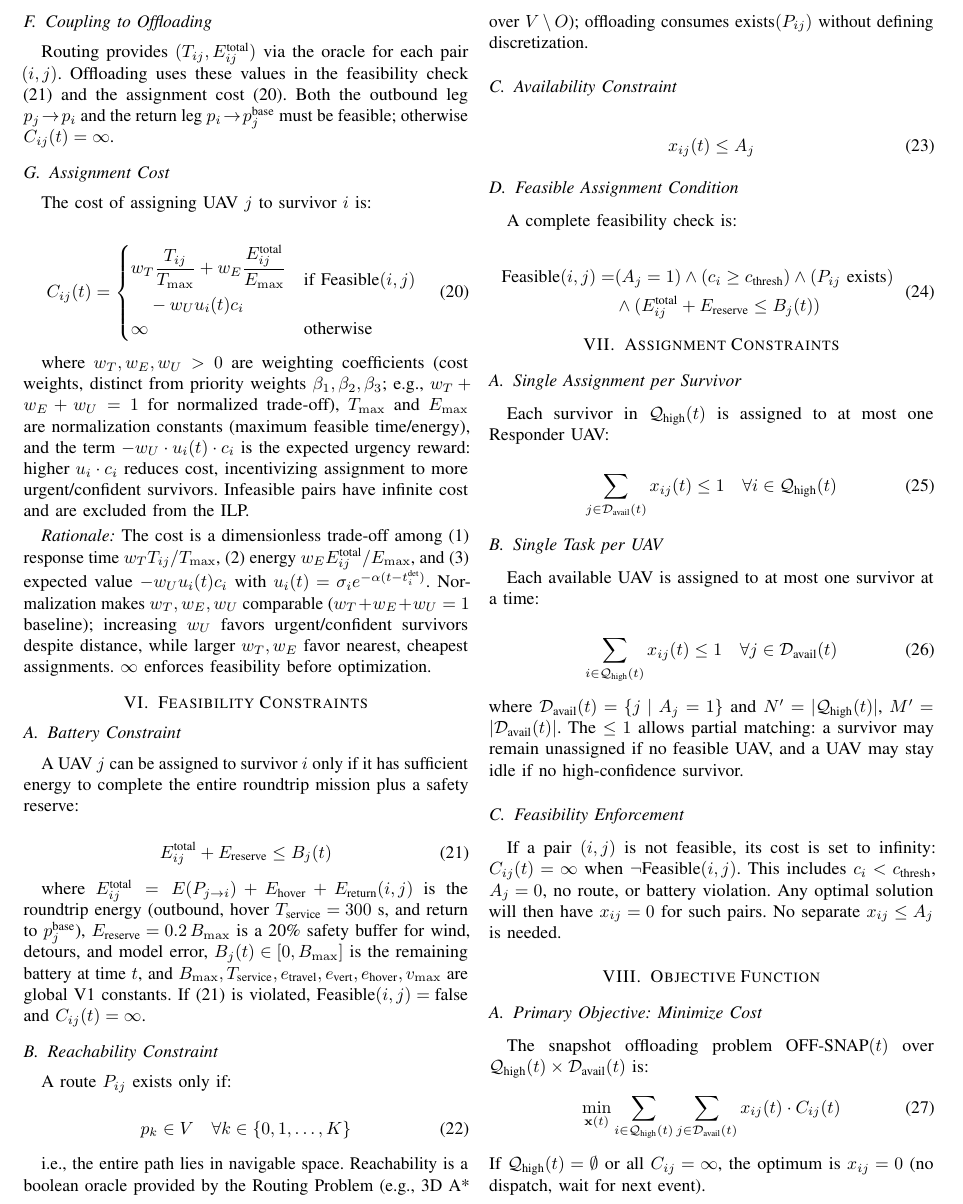
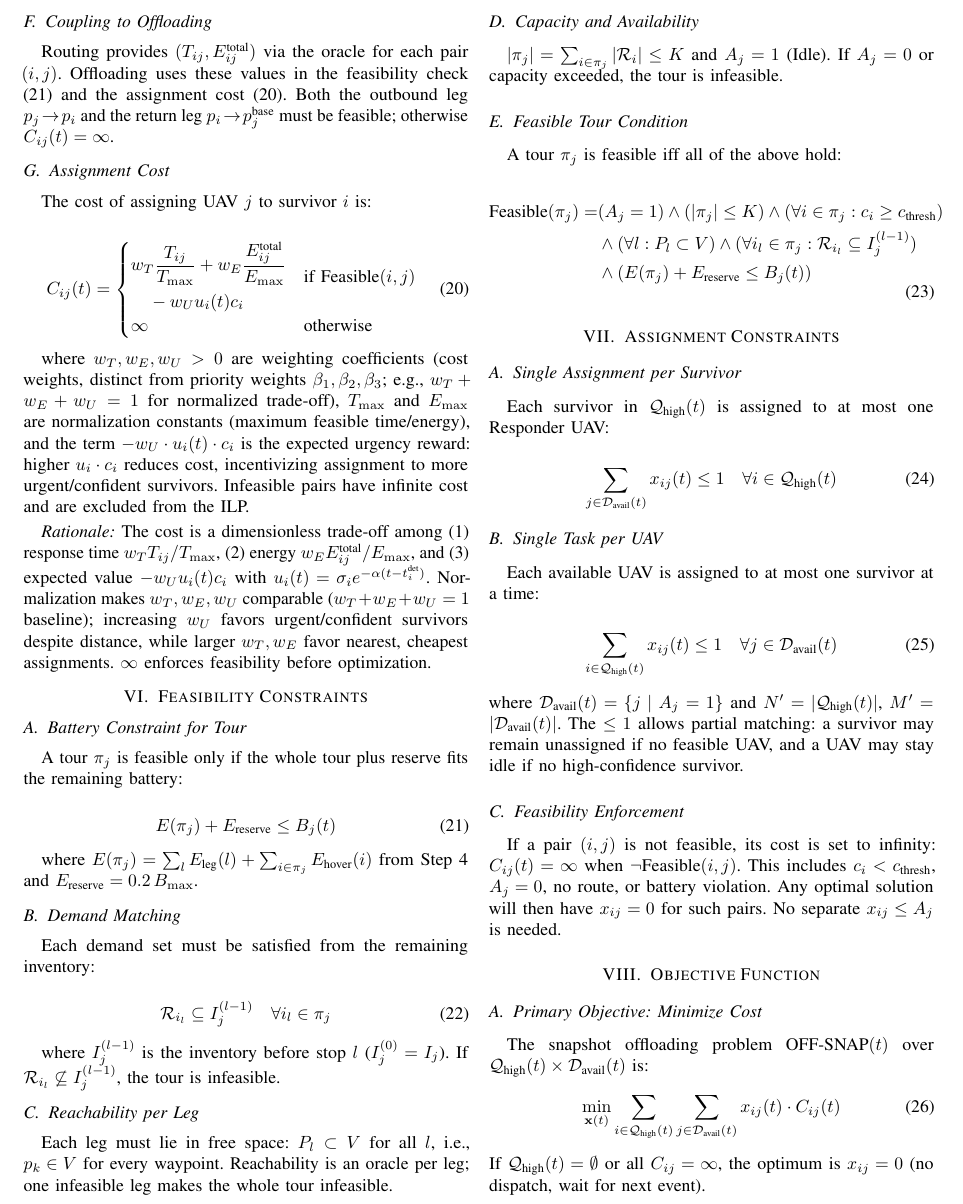
Before and after one commit to Tamim-Dewan/Thesis, a LaTeX paper (Problem Formulation/mathematical_model.tex): part of page 4 of 5, cut at the place of the change. Compiled offline with pdfLaTeX.

Commit message:
Step5: multi-tour Feasible(pi) with battery, demand, reachability, capacity

```diff
--- a/Problem Formulation/mathematical_model.tex
+++ b/Problem Formulation/mathematical_model.tex
@@ -304,37 +304,39 @@ where $w_T, w_E, w_U > 0$ are weighting coefficients (cost weights, distinct fro
 
 \section{Feasibility Constraints}
 
-\subsection{Battery Constraint}
-A UAV $j$ can be assigned to survivor $i$ only if it has sufficient energy to complete the entire roundtrip mission plus a safety reserve:
+\subsection{Battery Constraint for Tour}
+A tour $\pi_j$ is feasible only if the whole tour plus reserve fits the remaining battery:
 
 \begin{equation}
-E_{ij}^{\text{total}} + E_{\text{reserve}} \leq B_j(t)
+E(\pi_j) + E_{\text{reserve}} \leq B_j(t)
 \label{eq:battery}
 \end{equation}
 
-where $E_{ij}^{\text{total}} = E(P_{j \rightarrow i}) + E_{\text{hover}} + E_{\text{return}}(i,j)$ is the roundtrip energy (outbound, hover $T_{\text{service}}=300$ s, and return to $p_j^{\text{base}}$), $E_{\text{reserve}} = 0.2\,B_{\max}$ is a 20\% safety buffer for wind, detours, and model error, $B_j(t) \in [0,B_{\max}]$ is the remaining battery at time $t$, and $B_{\max}, T_{\text{service}}, e_{\text{travel}}, e_{\text{vert}}, e_{\text{hover}}, v_{\max}$ are global V1 constants. If \eqref{eq:battery} is violated, $\text{Feasible}(i,j)=\text{false}$ and $C_{ij}(t)=\infty$.
+where $E(\pi_j)=\sum_{l}E_{\text{leg}}(l)+\sum_{i\in\pi_j}E_{\text{hover}}(i)$ from Step 4 and $E_{\text{reserve}}=0.2\,B_{\max}$.
 
-\subsection{Reachability Constraint}
-A route $P_{ij}$ exists only if:
+\subsection{Demand Matching}
+Each demand set must be satisfied from the remaining inventory:
 
 \begin{equation}
-p_k \in V \quad \forall k \in \{0, 1, \dots, K\}
+\mathcal{R}_{i_l} \subseteq I_j^{(l-1)} \quad \forall i_l\in\pi_j
 \end{equation}
 
-i.e., the entire path lies in navigable space. Reachability is a boolean oracle provided by the Routing Problem (e.g., 3D A* over $V \setminus O$); offloading consumes $\text{exists}(P_{ij})$ without defining discretization.
+where $I_j^{(l-1)}$ is the inventory before stop $l$ ($I_j^{(0)}=I_j$). If $\mathcal{R}_{i_l}\not\subseteq I_j^{(l-1)}$, the tour is infeasible.
 
-\subsection{Availability Constraint}
-\begin{equation}
-x_{ij}(t) \leq A_j
-\end{equation}
+\subsection{Reachability per Leg}
+Each leg must lie in free space: $P_{l}\subset V$ for all $l$, i.e., $p_k\in V$ for every waypoint. Reachability is an oracle per leg; one infeasible leg makes the whole tour infeasible.
 
-\subsection{Feasible Assignment Condition}
-A complete feasibility check is:
+\subsection{Capacity and Availability}
+$|\pi_j|=\sum_{i\in\pi_j}|\mathcal{R}_i|\leq K$ and $A_j=1$ (Idle). If $A_j=0$ or capacity exceeded, the tour is infeasible.
+
+\subsection{Feasible Tour Condition}
+A tour $\pi_j$ is feasible iff all of the above hold:
 
 \begin{equation}
 \begin{aligned}
-\text{Feasible}(i,j) = &(A_j = 1) \land (c_i \geq c_{\text{thresh}}) \land (P_{ij} \text{ exists}) \\
-&\land (E_{ij}^{\text{total}} + E_{\text{reserve}} \leq B_j(t))
+\text{Feasible}(\pi_j) = &(A_j=1) \land (|\pi_j|\leq K) \land (\forall i\in\pi_j: c_i\geq c_{\text{thresh}}) \\
+&\land (\forall l: P_{l}\subset V) \land (\forall i_l\in\pi_j: \mathcal{R}_{i_l}\subseteq I_j^{(l-1)}) \\
+&\land (E(\pi_j)+E_{\text{reserve}}\leq B_j(t))
 \end{aligned}
 \label{eq:feasible}
 \end{equation}
```
Also changed, not shown: Problem Formulation/mathematical_model.pdf.
